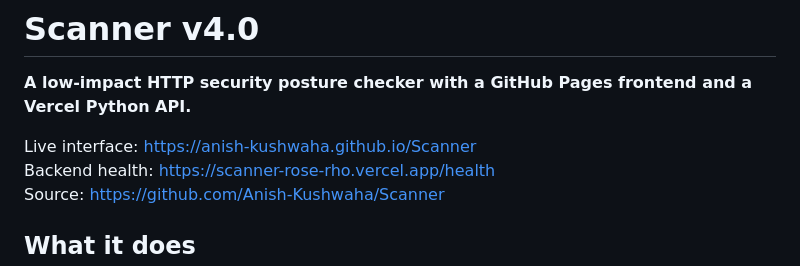
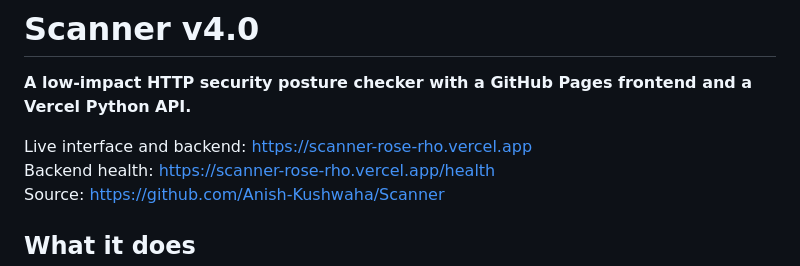
Before and after one commit to Anish-Kushwaha/Scanner, a Markdown page: README.md, the part around the change. Rendered like a GitHub page.

Commit message:
Document the unified Vercel frontend and backend URL

```diff
--- a/README.md
+++ b/README.md
@@ -2,7 +2,7 @@
 
 **A low-impact HTTP security posture checker with a GitHub Pages frontend and a Vercel Python API.**
 
-Live interface: https://anish-kushwaha.github.io/Scanner
+Live interface and backend: https://scanner-rose-rho.vercel.app
 Backend health: https://scanner-rose-rho.vercel.app/health
 Source: https://github.com/Anish-Kushwaha/Scanner
 
```
